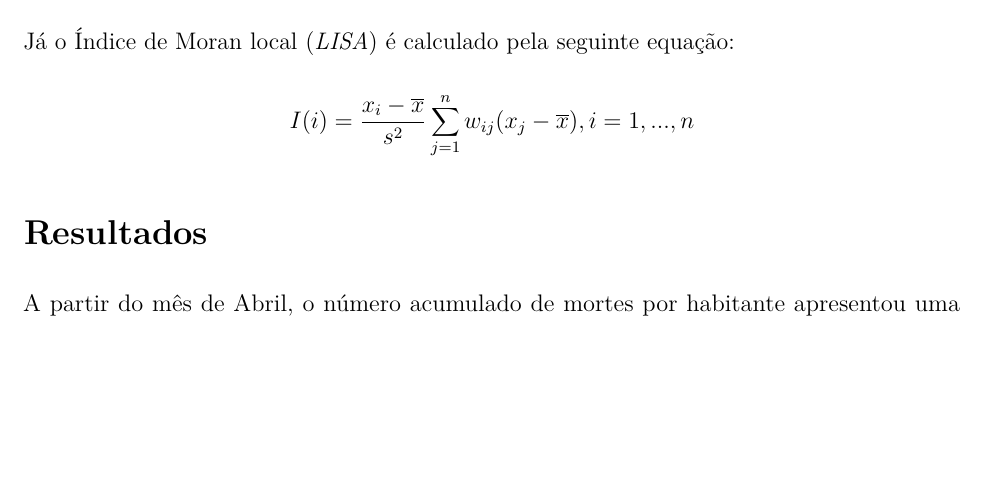
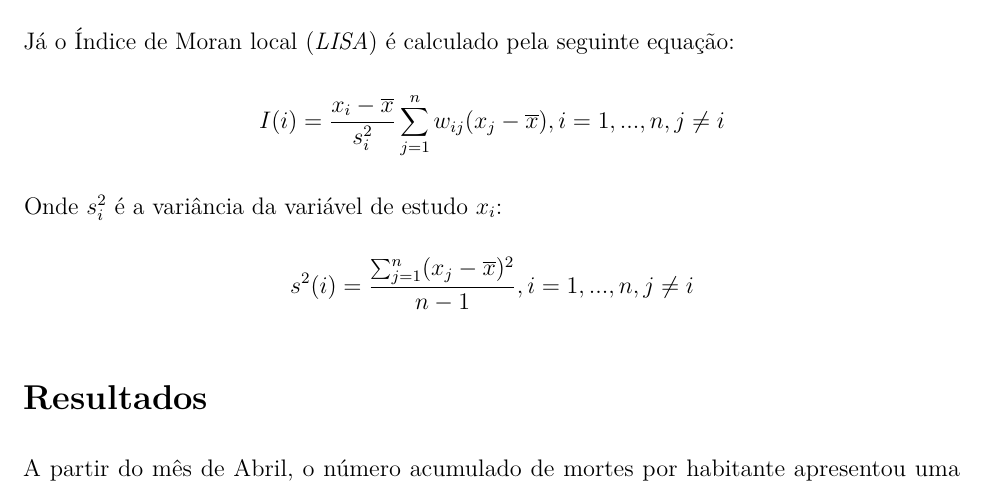
Before and after one commit to marreapato/Spatial_Temporal_Covid19_Study, an R Markdown document (Notebooks/intr_results.rmd): part of page 4 of 6, cut so that both start at the same text, the shorter picture padded with empty space. Rendered offline with R 4.5, knitr and Pandoc, then LaTeX, with nearby package versions.

Commit message:
Update intr_results.rmd

```diff
--- a/Notebooks/intr_results.rmd
+++ b/Notebooks/intr_results.rmd
@@ -45,7 +45,9 @@ $$Im = \frac{n\sum_{i=1}^{n}\sum_{j=1}^{n}(x_{i}-\overline{x})(x_{j}-\overline{x
  Os valores variam de 1 a -1, sendo que o 0 indica a ausência de correlação espacial, no entanto como valores dentre positivos e até 1 indicam correlação direta e positiva e negativos até -1 correlação inversa, por estarmos interessados na presença de dependência espacial positiva os testes de hipótese foram construídos com nível de confiança de 95%, seguindo a premissa de que a hipótese alternativa corresponde a um índice maior que zero, e a hipótese nula é de independência espacial, ou seja Ho=0 e H1>0. A validação do índice foi feita utilizando 10.000 simulações em um teste de permutações aleatórias $\!\!^8$.
 
  Já o Índice de Moran local (*LISA*) é calculado pela seguinte equação:
- $$I(i) = \frac{x_{i}-\overline x}{s^{2}}\sum_{j=1}^{n}w_{ij}(x_{j}-\overline{x}), i=1,...,n$$
+ $$I(i) = \frac{x_{i}-\overline x}{s^{2}_{i}}\sum_{j=1}^{n}w_{ij}(x_{j}-\overline{x}), i=1,...,n, j\neq i$$
+ Onde $s^{2}_{i}$ é a variância da variável de estudo $x_{i}$:
+  $$s^{2}(i) = \frac{\sum_{j=1}^{n}(x_{j}-\overline x)^{2}}{n-1}, i=1,...,n, j\neq i$$
 
 ## Resultados
 
```
